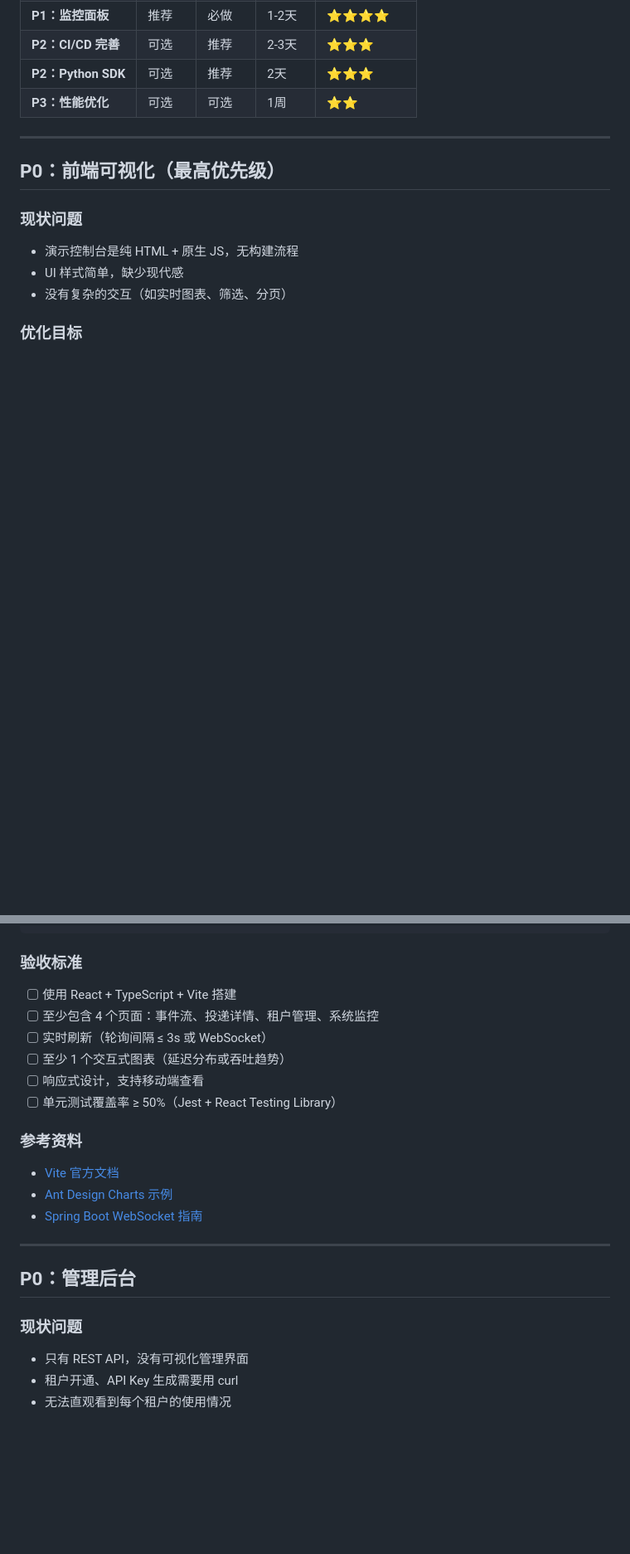
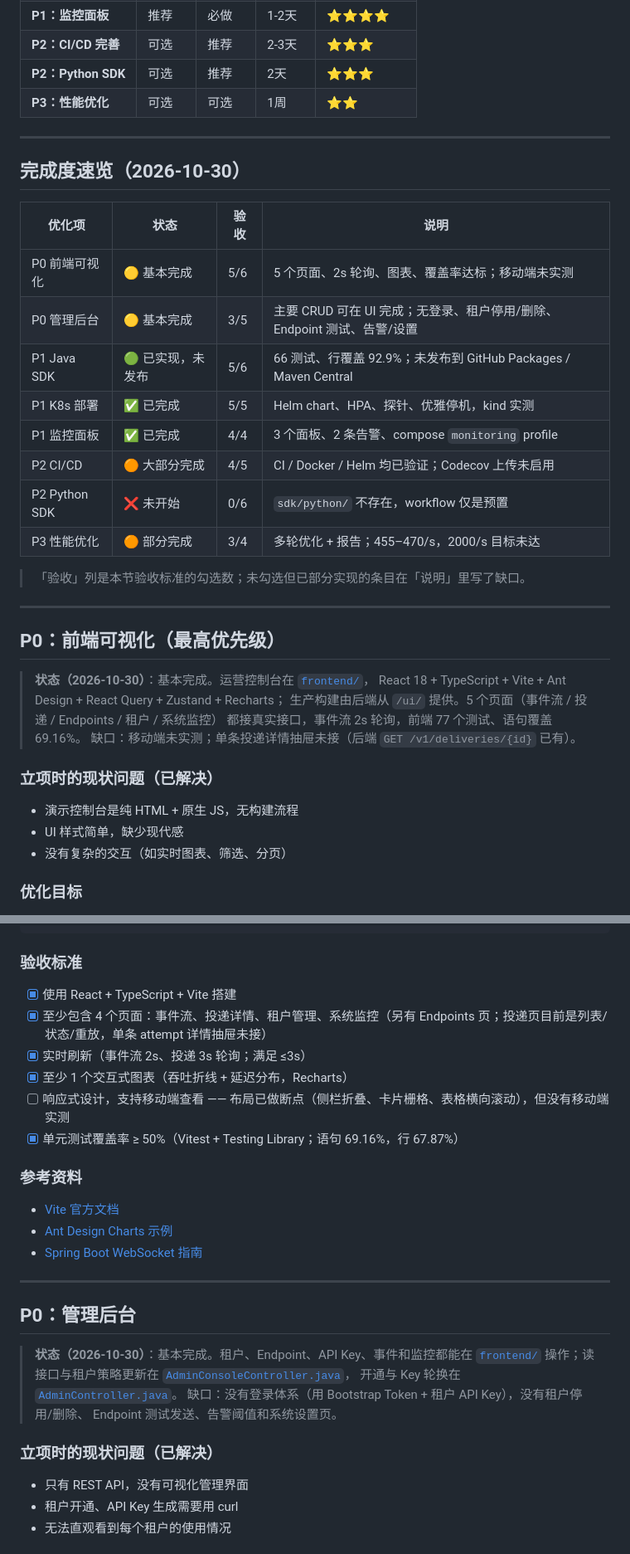
Before and after one commit to shifang37/hookflow, a Markdown page: docs/optimization-roadmap.md, 2 parts joined by grey strips. Shown at 83% size. GitHub-like rendering; blank space fills up the shorter version.

Commit message:
docs: sync the roadmap with the verified completion status

```diff
--- a/docs/optimization-roadmap.md
+++ b/docs/optimization-roadmap.md
@@ -29,9 +33,32 @@
 
 ---
 
+## 完成度速览（2026-10-30）
+
+| 优化项 | 状态 | 验收 | 说明 |
+|---|---|---|---|
+| P0 前端可视化 | 🟡 基本完成 | 5/6 | 5 个页面、2s 轮询、图表、覆盖率达标；移动端未实测 |
+| P0 管理后台 | 🟡 基本完成 | 3/5 | 主要 CRUD 可在 UI 完成；无登录、租户停用/删除、Endpoint 测试、告警/设置 |
+| P1 Java SDK | 🟢 已实现，未发布 | 5/6 | 66 测试、行覆盖 92.9%；未发布到 GitHub Packages / Maven Central |
+| P1 K8s 部署 | ✅ 已完成 | 5/5 | Helm chart、HPA、探针、优雅停机，kind 实测 |
+| P1 监控面板 | ✅ 已完成 | 4/4 | 3 个面板、2 条告警、compose `monitoring` profile |
+| P2 CI/CD | 🟠 大部分完成 | 4/5 | CI / Docker / Helm 均已验证；Codecov 上传未启用 |
+| P2 Python SDK | ❌ 未开始 | 0/6 | `sdk/python/` 不存在，workflow 仅是预置 |
+| P3 性能优化 | 🟠 部分完成 | 3/4 | 多轮优化 + 报告；455–470/s，2000/s 目标未达 |
+
+> 「验收」列是本节验收标准的勾选数；未勾选但已部分实现的条目在「说明」里写了缺口。
+
+---
+
 ## P0：前端可视化（最高优先级）
 
-### 现状问题
+> **状态（2026-10-30）**：基本完成。运营控制台在 [`frontend/`](../frontend/)，
+> React 18 + TypeScript + Vite + Ant Design + React Query + Zustand + Recharts；
+> 生产构建由后端从 `/ui/` 提供。5 个页面（事件流 / 投递 / Endpoints / 租户 / 系统监控）
+> 都接真实接口，事件流 2s 轮询，前端 77 个测试、语句覆盖 69.16%。
+> 缺口：移动端未实测；单条投递详情抽屉未接（后端 `GET /v1/deliveries/{id}` 已有）。
+
+### 立项时的现状问题（已解决）
 
 - 演示控制台是纯 HTML + 原生 JS，无构建流程
 - UI 样式简单，缺少现代感
@@ -292,12 +319,12 @@ cd frontend && npm run build
 
 ### 验收标准
 
-- [ ] 使用 React + TypeScript + Vite 搭建
-- [ ] 至少包含 4 个页面：事件流、投递详情、租户管理、系统监控
-- [ ] 实时刷新（轮询间隔 ≤ 3s 或 WebSocket）
-- [ ] 至少 1 个交互式图表（延迟分布或吞吐趋势）
-- [ ] 响应式设计，支持移动端查看
-- [ ] 单元测试覆盖率 ≥ 50%（Jest + React Testing Library）
+- [x] 使用 React + TypeScript + Vite 搭建
+- [x] 至少包含 4 个页面：事件流、投递详情、租户管理、系统监控（另有 Endpoints 页；投递页目前是列表/状态/重放，单条 attempt 详情抽屉未接）
+- [x] 实时刷新（事件流 2s、投递 3s 轮询；满足 ≤3s）
+- [x] 至少 1 个交互式图表（吞吐折线 + 延迟分布，Recharts）
+- [ ] 响应式设计，支持移动端查看 —— 布局已做断点（侧栏折叠、卡片栅格、表格横向滚动），但没有移动端实测
+- [x] 单元测试覆盖率 ≥ 50%（Vitest + Testing Library；语句 69.16%，行 67.87%）
 
 ### 参考资料
 
@@ -309,7 +336,14 @@ cd frontend && npm run build
 
 ## P0：管理后台
 
-### 现状问题
+> **状态（2026-10-30）**：基本完成。租户、Endpoint、API Key、事件和监控都能在
+> [`frontend/`](../frontend/) 操作；读接口与租户策略更新在
+> [`AdminConsoleController.java`](../src/main/java/dev/hookflow/api/AdminConsoleController.java)，
+> 开通与 Key 轮换在 [`AdminController.java`](../src/main/java/dev/hookflow/api/AdminController.java)。
+> 缺口：没有登录体系（用 Bootstrap Token + 租户 API Key），没有租户停用/删除、
+> Endpoint 测试发送、告警阈值和系统设置页。
+
+### 立项时的现状问题（已解决）
 
 - 只有 REST API，没有可视化管理界面
 - 租户开通、API Key 生成需要用 curl
```
Also changed, not shown: other parts of docs/optimization-roadmap.md (+38 -21 lines).
